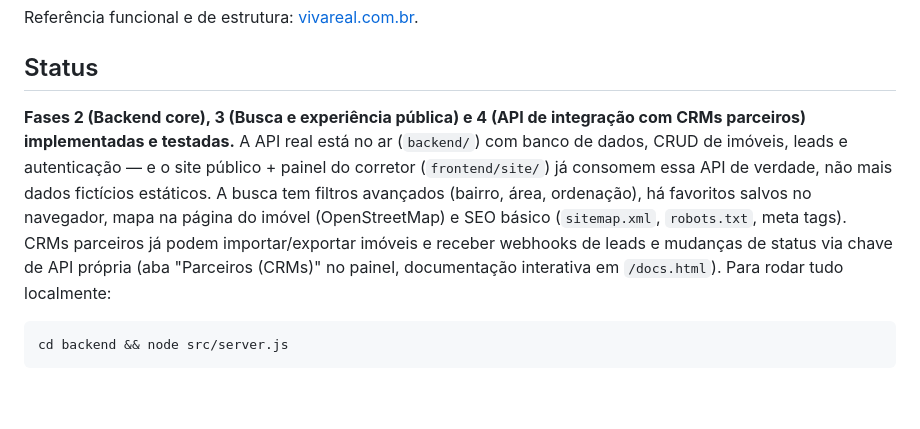
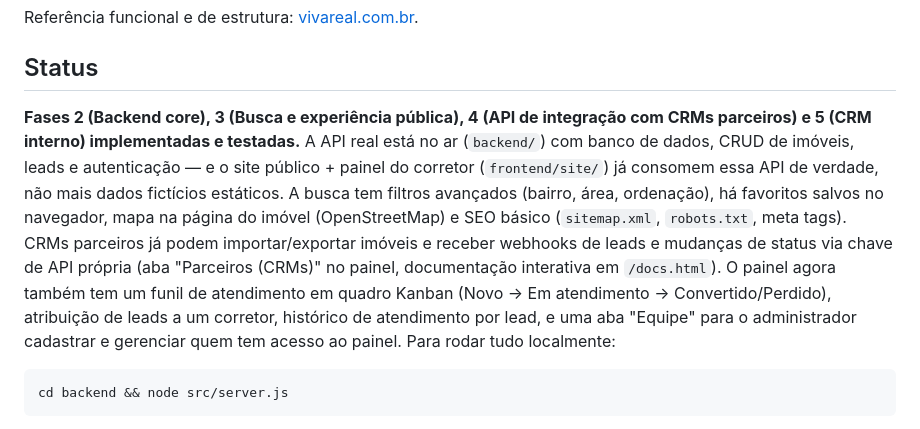
Before and after one commit to malbimoveis-star/Portal-Malb-Imoveis-, a Markdown page: README.md, the part around the change. GitHub-like rendering; blank space fills up the shorter version.

Commit message:
Fase 5: atualiza README raiz com status da Fase 5

````diff
--- a/README.md
+++ b/README.md
@@ -6,7 +6,7 @@ Referência funcional e de estrutura: [vivareal.com.br](https://www.vivareal.com
 
 ## Status
 
-**Fases 2 (Backend core), 3 (Busca e experiência pública) e 4 (API de integração com CRMs parceiros) implementadas e testadas.** A API real está no ar (`backend/`) com banco de dados, CRUD de imóveis, leads e autenticação — e o site público + painel do corretor (`frontend/site/`) já consomem essa API de verdade, não mais dados fictícios estáticos. A busca tem filtros avançados (bairro, área, ordenação), há favoritos salvos no navegador, mapa na página do imóvel (OpenStreetMap) e SEO básico (`sitemap.xml`, `robots.txt`, meta tags). CRMs parceiros já podem importar/exportar imóveis e receber webhooks de leads e mudanças de status via chave de API própria (aba "Parceiros (CRMs)" no painel, documentação interativa em `/docs.html`). Para rodar tudo localmente:
+**Fases 2 (Backend core), 3 (Busca e experiência pública), 4 (API de integração com CRMs parceiros) e 5 (CRM interno) implementadas e testadas.** A API real está no ar (`backend/`) com banco de dados, CRUD de imóveis, leads e autenticação — e o site público + painel do corretor (`frontend/site/`) já consomem essa API de verdade, não mais dados fictícios estáticos. A busca tem filtros avançados (bairro, área, ordenação), há favoritos salvos no navegador, mapa na página do imóvel (OpenStreetMap) e SEO básico (`sitemap.xml`, `robots.txt`, meta tags). CRMs parceiros já podem importar/exportar imóveis e receber webhooks de leads e mudanças de status via chave de API própria (aba "Parceiros (CRMs)" no painel, documentação interativa em `/docs.html`). O painel agora também tem um funil de atendimento em quadro Kanban (Novo → Em atendimento → Convertido/Perdido), atribuição de leads a um corretor, histórico de atendimento por lead, e uma aba "Equipe" para o administrador cadastrar e gerenciar quem tem acesso ao painel. Para rodar tudo localmente:
 
 ```bash
 cd backend && node src/server.js
````
